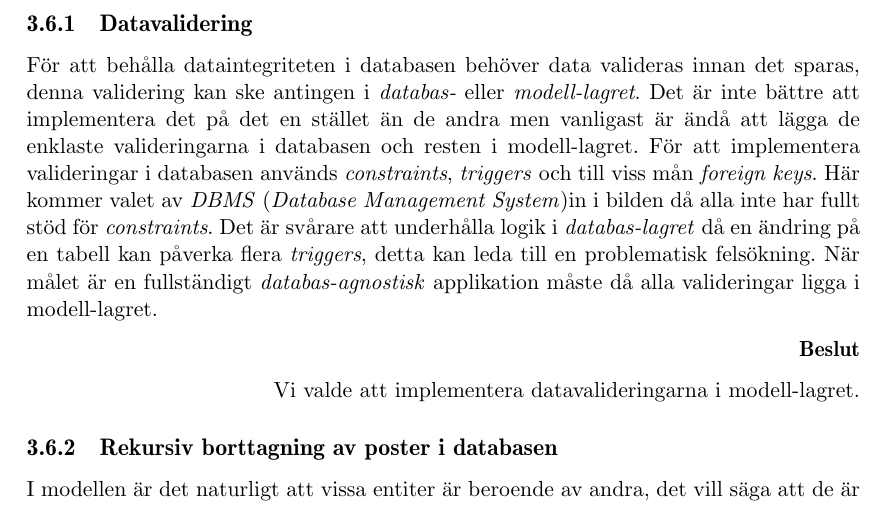
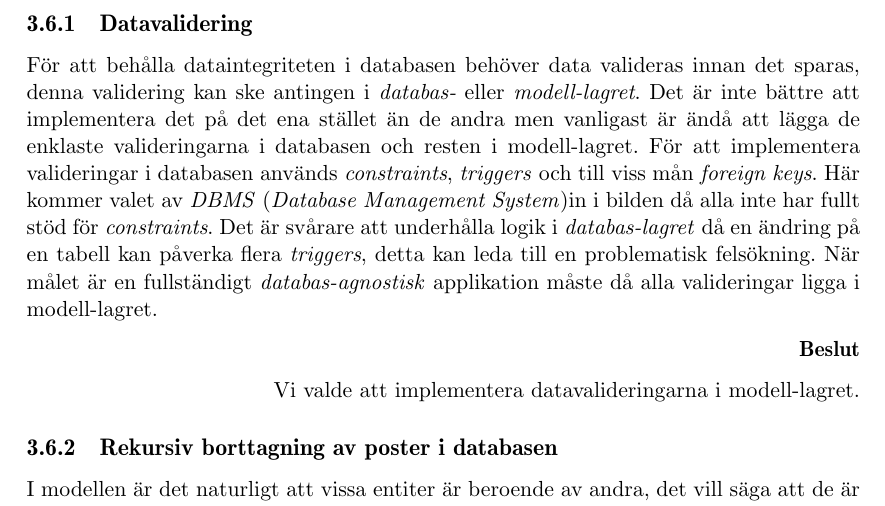
Before and after one commit to water/resources, a LaTeX thesis (report/main.tex, which reads report/include/teknisk/databasen.tex): part of page 38 of 87, cut so that both start at the same text. Compiled offline with pdfLaTeX.

Commit message:
"ena stället"

```diff
--- a/report/include/teknisk/databasen.tex
+++ b/report/include/teknisk/databasen.tex
@@ -23,7 +23,7 @@ En \emph{normaliserad databas} kan inte garantera att ingen felaktig data sparas
 
 \subsection{Datavalidering}
 För att behålla dataintegriteten i databasen behöver data valideras innan det sparas, denna validering kan ske antingen i \emph{databas-} eller \emph{modell-lagret}.
-Det är inte bättre att implementera det på det en stället än de andra men vanligast är ändå att lägga de enklaste valideringarna i databasen och resten i modell-lagret. För att implementera valideringar i databasen används \emph{constraints}, \emph{triggers} och till viss mån \emph{foreign keys}. Här kommer valet av \emph{DBMS} (\emph{Database Management System})in i bilden då alla inte har fullt stöd för \emph{constraints}.
+Det är inte bättre att implementera det på det ena stället än de andra men vanligast är ändå att lägga de enklaste valideringarna i databasen och resten i modell-lagret. För att implementera valideringar i databasen används \emph{constraints}, \emph{triggers} och till viss mån \emph{foreign keys}. Här kommer valet av \emph{DBMS} (\emph{Database Management System})in i bilden då alla inte har fullt stöd för \emph{constraints}.
 Det är svårare att underhålla logik i \emph{databas-lagret} då en ändring på en tabell kan påverka flera \emph{triggers}, detta kan leda till en problematisk felsökning.
 När målet är en fullständigt \emph{databas-agnostisk} applikation måste då alla valideringar ligga i modell-lagret.
 
```
